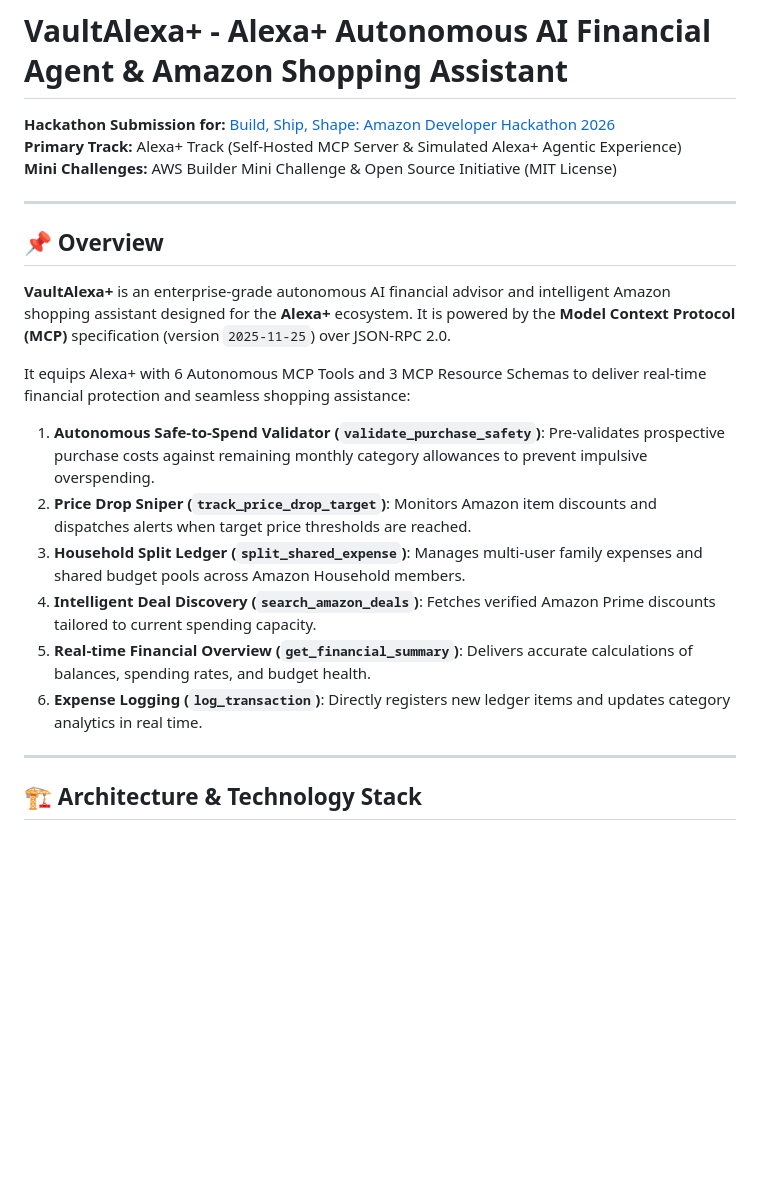
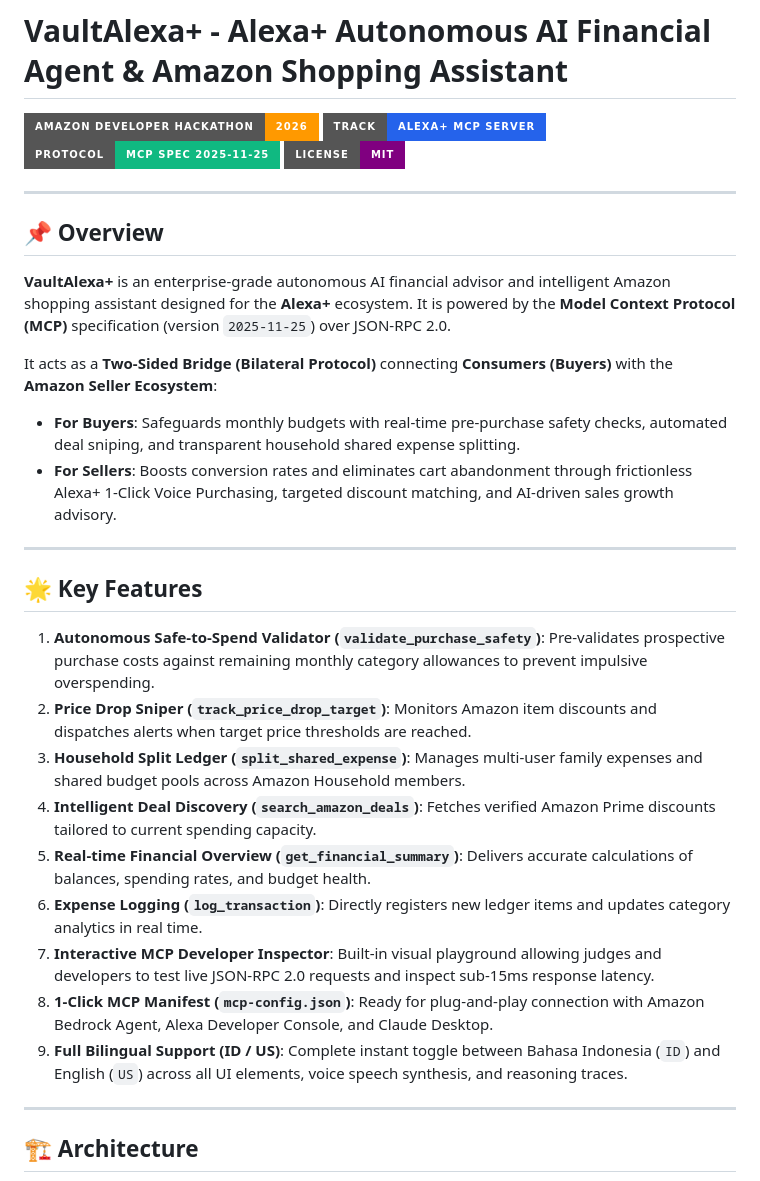
Before and after one commit to karyalangitdigital/vault-alexa-mcp, a Markdown page: README.md, the part around one of its changes. GitHub-like rendering; badges without logos; blank space fills up the shorter version.

```diff
--- a/README.md
+++ b/README.md
@@ -1,8 +1,9 @@
 # VaultAlexa+ - Alexa+ Autonomous AI Financial Agent & Amazon Shopping Assistant
 
-**Hackathon Submission for:** [Build, Ship, Shape: Amazon Developer Hackathon 2026](https://amazonappdev2026.devpost.com/)
-**Primary Track:** Alexa+ Track (Self-Hosted MCP Server & Simulated Alexa+ Agentic Experience)
-**Mini Challenges:** AWS Builder Mini Challenge & Open Source Initiative (MIT License)
+[![Amazon Developer Hackathon 2026](https://img.shields.io/badge/Amazon%20Developer%20Hackathon-2026-FF9900?style=for-the-badge&logo=amazon&logoColor=white)](https://amazonappdev2026.devpost.com/)
+[![Alexa+ Track](https://img.shields.io/badge/Track-Alexa%2B%20MCP%20Server-2563EB?style=for-the-badge&logo=amazon-alexa&logoColor=white)](https://amazonappdev2026.devpost.com/)
+[![MCP Spec 2025-11-25](https://img.shields.io/badge/Protocol-MCP%20Spec%202025--11--25-10B981?style=for-the-badge&logo=json&logoColor=white)](https://modelcontextprotocol.io/)
+[![License: MIT](https://img.shields.io/badge/License-MIT-purple?style=for-the-badge)](LICENSE)
 
 ---
 
@@ -10,7 +11,13 @@
 
 **VaultAlexa+** is an enterprise-grade autonomous AI financial advisor and intelligent Amazon shopping assistant designed for the **Alexa+** ecosystem. It is powered by the **Model Context Protocol (MCP)** specification (version `2025-11-25`) over JSON-RPC 2.0.
 
-It equips Alexa+ with 6 Autonomous MCP Tools and 3 MCP Resource Schemas to deliver real-time financial protection and seamless shopping assistance:
+It acts as a **Two-Sided Bridge (Bilateral Protocol)** connecting **Consumers (Buyers)** with the **Amazon Seller Ecosystem**:
+- **For Buyers**: Safeguards monthly budgets with real-time pre-purchase safety checks, automated deal sniping, and transparent household shared expense splitting.
+- **For Sellers**: Boosts conversion rates and eliminates cart abandonment through frictionless Alexa+ 1-Click Voice Purchasing, targeted discount matching, and AI-driven sales growth advisory.
+
+---
+
+## 🌟 Key Features
 
 1. **Autonomous Safe-to-Spend Validator (`validate_purchase_safety`)**: Pre-validates prospective purchase costs against remaining monthly category allowances to prevent impulsive overspending.
 2. **Price Drop Sniper (`track_price_drop_target`)**: Monitors Amazon item discounts and dispatches alerts when target price thresholds are reached.
@@ -18,8 +25,11 @@ It equips Alexa+ with 6 Autonomous MCP Tools and 3 MCP Resource Schemas to deliv
 4. **Intelligent Deal Discovery (`search_amazon_deals`)**: Fetches verified Amazon Prime discounts tailored to current spending capacity.
 5. **Real-time Financial Overview (`get_financial_summary`)**: Delivers accurate calculations of balances, spending rates, and budget health.
 6. **Expense Logging (`log_transaction`)**: Directly registers new ledger items and updates category analytics in real time.
+7. **Interactive MCP Developer Inspector**: Built-in visual playground allowing judges and developers to test live JSON-RPC 2.0 requests and inspect sub-15ms response latency.
+8. **1-Click MCP Manifest (`mcp-config.json`)**: Ready for plug-and-play connection with Amazon Bedrock Agent, Alexa Developer Console, and Claude Desktop.
+9. **Full Bilingual Support (ID / US)**: Complete instant toggle between Bahasa Indonesia (`ID`) and English (`US`) across all UI elements, voice speech synthesis, and reasoning traces.
 
 ---
 
-## 🏗️ Architecture & Technology Stack
+## 🏗️ Architecture
 
```
Also changed, not shown: other parts of README.md (+38 -33 lines).
